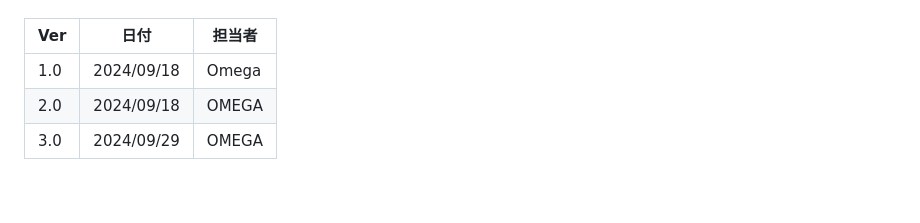
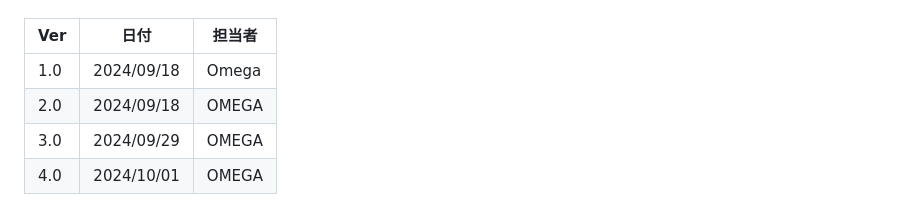
Before and after one commit to OMEGA-himajin/ask-map, a Markdown page: documents/要件定義書.md, the part around one of its changes. GitHub-like rendering.

```diff
--- a/documents/要件定義書.md
+++ b/documents/要件定義書.md
@@ -92,3 +92,4 @@
 | 1.0  | 2024/09/18 | Omega   |
 | 2.0  | 2024/09/18 | OMEGA   |
 | 3.0  | 2024/09/29 | OMEGA   |
+| 4.0  | 2024/10/01 | OMEGA   |
```
Also changed, not shown: other parts of documents/要件定義書.md (+2 -2 lines).
